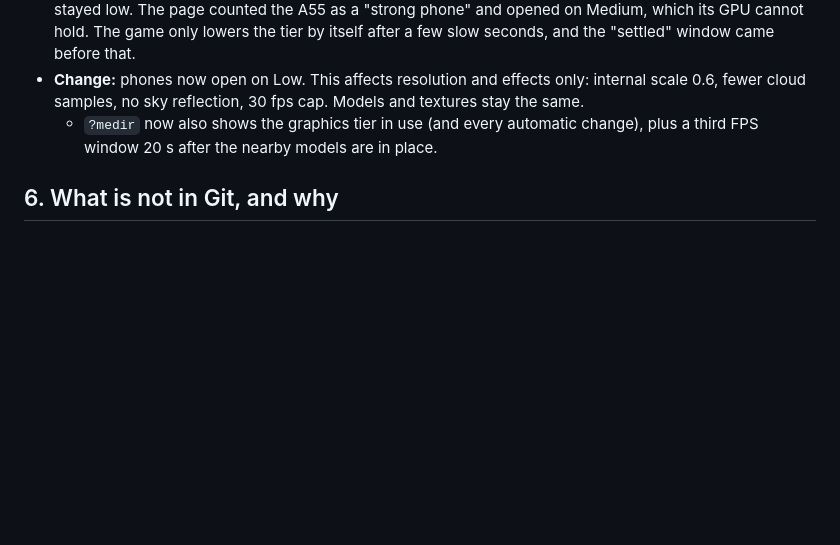
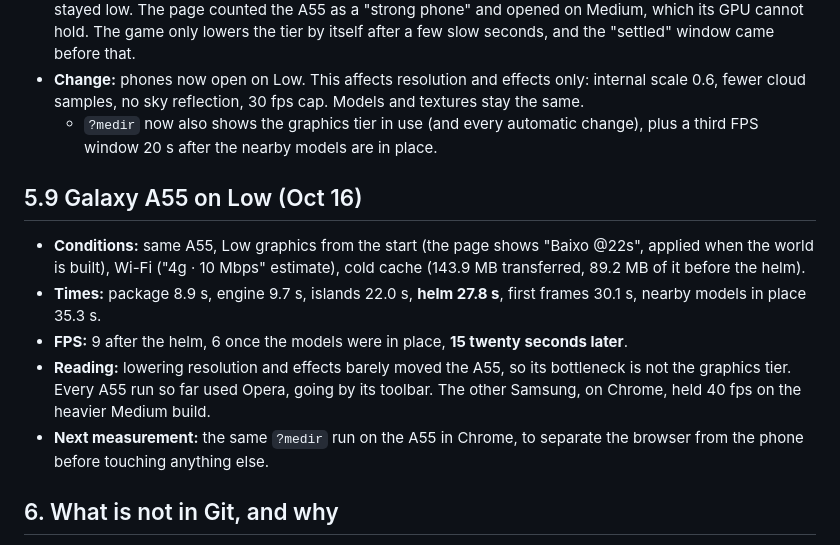
Before and after one commit to DATAdotPDF/portfolio-grand-line-3d, a Markdown page: docs/PROCESS_AUDIT.md, the part around the change. Drawn GitHub-style; blank space fills up the shorter version.

Commit message:
Docs: A55 on Low (helm 27.8 s, 6-15 fps): bottleneck is not the tier; Chrome run next
Co-Authored-By: Claude Opus 5.5 <noreply@anthropic.com>

```diff
--- a/docs/PROCESS_AUDIT.md
+++ b/docs/PROCESS_AUDIT.md
@@ -376,6 +376,20 @@ a phone, so the site uses generated copies.
   - `?medir` now also shows the graphics tier in use (and every automatic change), plus a third FPS
     window 20 s after the nearby models are in place.
 
+## 5.9 Galaxy A55 on Low (Oct 16)
+
+- **Conditions:** same A55, Low graphics from the start (the page shows "Baixo @22s", applied when
+  the world is built), Wi-Fi ("4g · 10 Mbps" estimate), cold cache (143.9 MB transferred, 89.2 MB of
+  it before the helm).
+- **Times:** package 8.9 s, engine 9.7 s, islands 22.0 s, **helm 27.8 s**, first frames 30.1 s,
+  nearby models in place 35.3 s.
+- **FPS:** 9 after the helm, 6 once the models were in place, **15 twenty seconds later**.
+- **Reading:** lowering resolution and effects barely moved the A55, so its bottleneck is not the
+  graphics tier. Every A55 run so far used Opera, going by its toolbar. The other Samsung, on Chrome,
+  held 40 fps on the heavier Medium build.
+- **Next measurement:** the same `?medir` run on the A55 in Chrome, to separate the browser from the
+  phone before touching anything else.
+
 ## 6. What is not in Git, and why
 
 - **Not versioned:**
```
